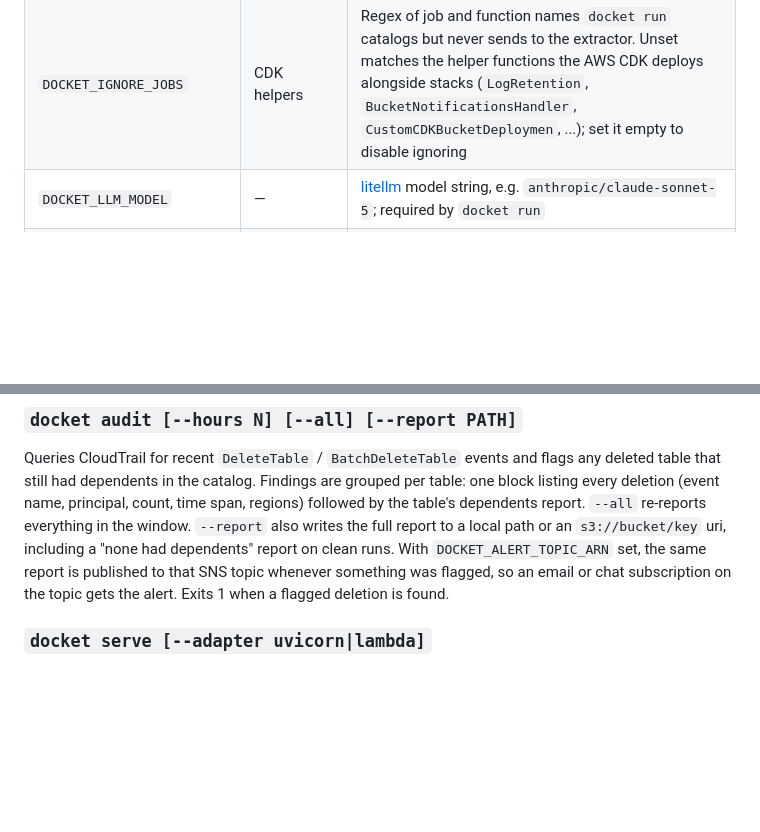
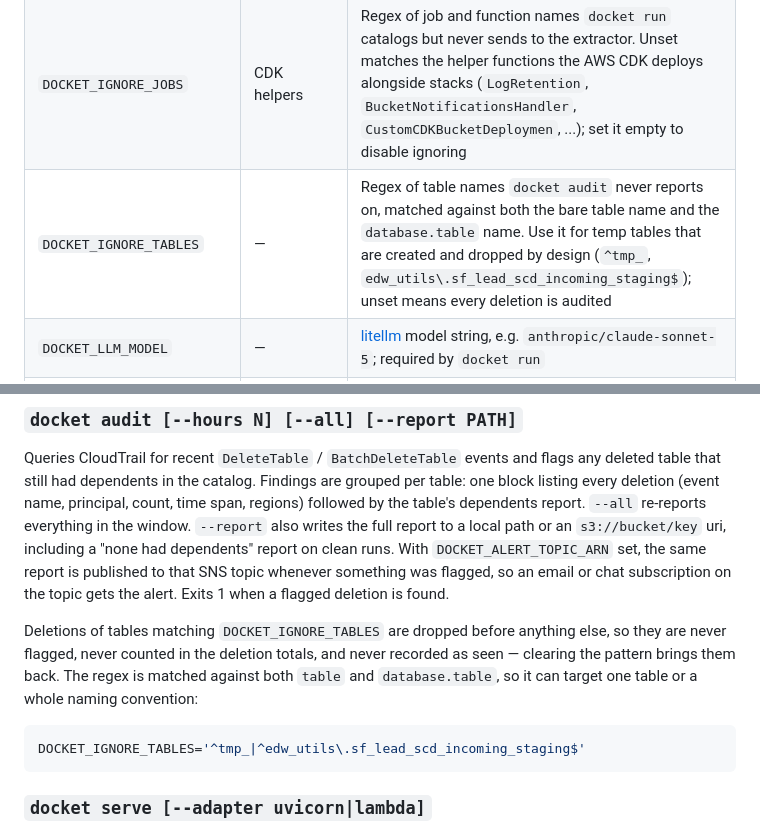
Before and after one commit to StephenODea54/docket, a Markdown page: README.md, 2 parts joined by grey strips. Drawn GitHub-style; blank space fills up the shorter version.

Commit message:
docs: document DOCKET_IGNORE_TABLES

````diff
--- a/README.md
+++ b/README.md
@@ -34,6 +34,7 @@ credentials (`AWS_PROFILE`, `AWS_DEFAULT_REGION`, etc.) plus its own
 | `DOCKET_AWS_REGIONS` | all regions | Comma-separated regions Steampipe scans. NOTE: Leaving this empty means Steampipe scans ALL regions |
 | `DOCKET_DB_PATH` | `docket.db` | Where the catalog lives: a local sqlite path or an `s3://bucket/key` uri. With s3, every command downloads a copy to `~/.docket/cache/` first (`/tmp` when home is read-only, e.g. Lambda); `docket run` uploads on success and `docket audit` uploads after recording new events |
 | `DOCKET_IGNORE_JOBS` | CDK helpers | Regex of job and function names `docket run` catalogs but never sends to the extractor. Unset matches the helper functions the AWS CDK deploys alongside stacks (`LogRetention`, `BucketNotificationsHandler`, `CustomCDKBucketDeploymen`, ...); set it empty to disable ignoring |
+| `DOCKET_IGNORE_TABLES` | — | Regex of table names `docket audit` never reports on, matched against both the bare table name and the `database.table` name. Use it for temp tables that are created and dropped by design (`^tmp_`, `edw_utils\.sf_lead_scd_incoming_staging$`); unset means every deletion is audited |
 | `DOCKET_LLM_MODEL` | — | [litellm](https://docs.litellm.ai/) model string, e.g. `anthropic/claude-sonnet-5`; required by `docket run` |
 | `DOCKET_LLM_API_KEY` | — | LLM provider key; omit for providers authenticated elsewhere (e.g. Bedrock via AWS credentials) |
 | `DOCKET_LLM_WORKSPACE_ID` | — | Workspace ID, required only by identity-linked keys |
@@ -79,6 +80,16 @@ report on clean runs. With `DOCKET_ALERT_TOPIC_ARN` set, the same report is
 published to that SNS topic whenever something was flagged, so an email or
 chat subscription on the topic gets the alert. Exits 1 when a flagged deletion
 is found.
+
+Deletions of tables matching `DOCKET_IGNORE_TABLES` are dropped before anything
+else, so they are never flagged, never counted in the deletion totals, and
+never recorded as seen — clearing the pattern brings them back. The regex is
+matched against both `table` and `database.table`, so it can target one table
+or a whole naming convention:
+
+```bash
+DOCKET_IGNORE_TABLES='^tmp_|^edw_utils\.sf_lead_scd_incoming_staging$'
+```
 
 ### `docket serve [--adapter uvicorn|lambda]`
 
````
